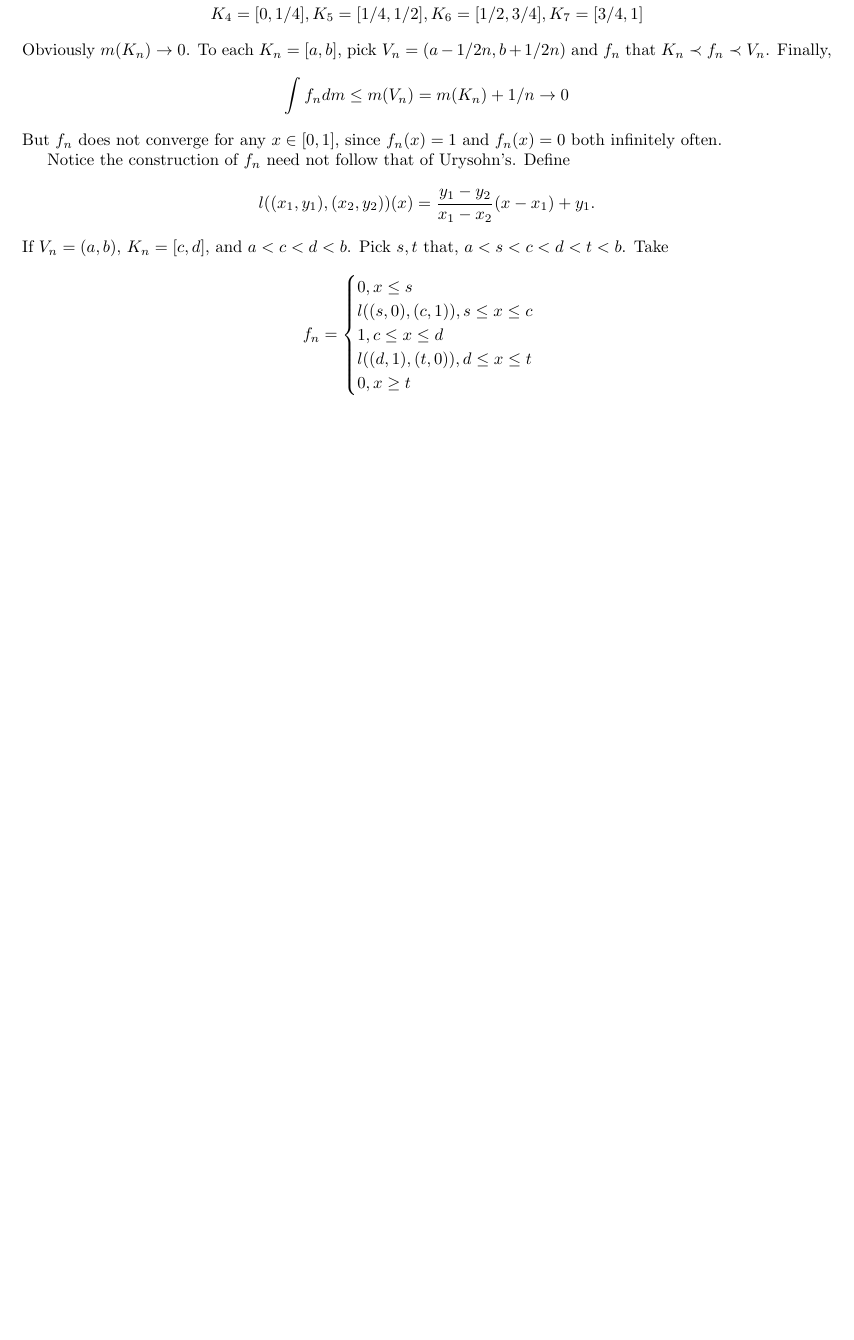
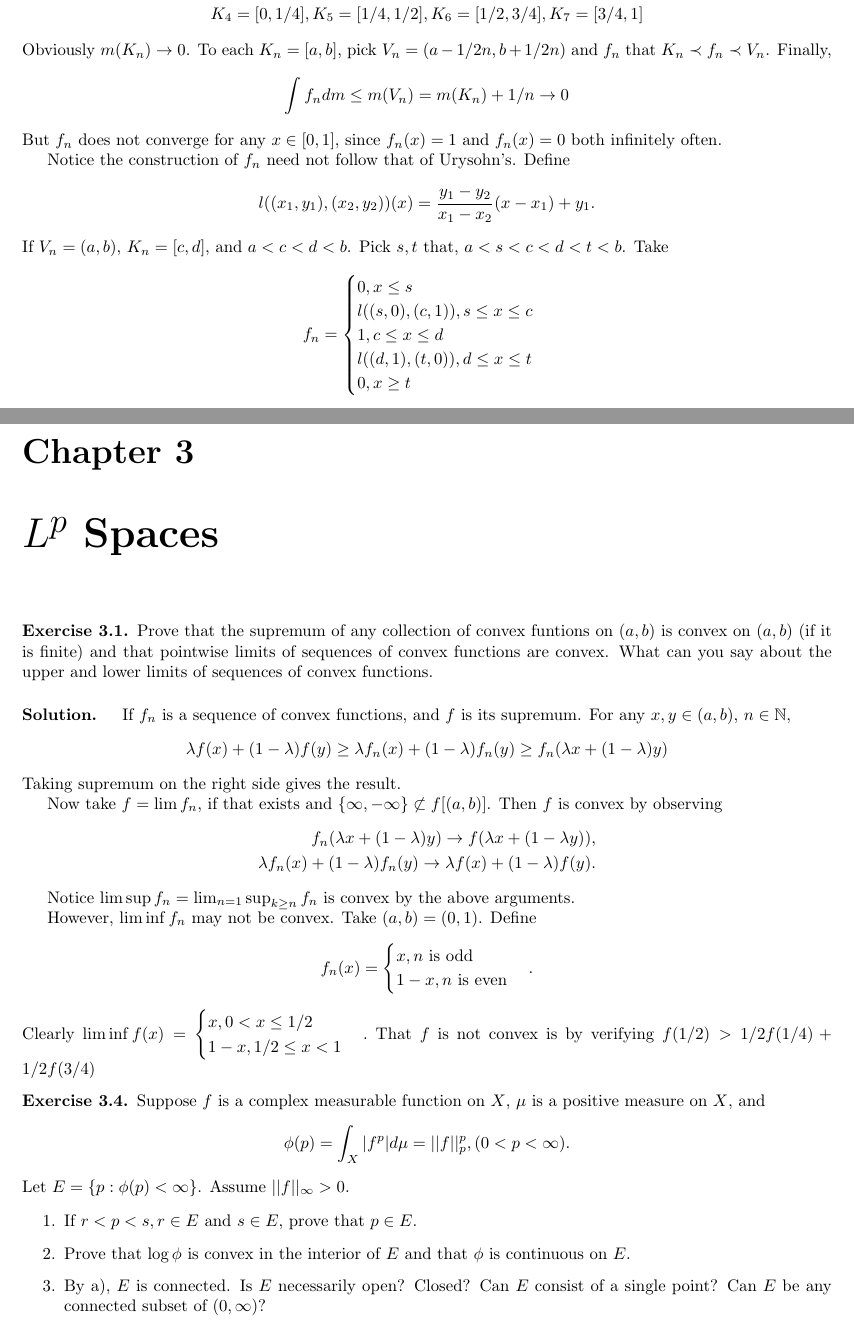
Before and after one commit to AstrickHarren/Solutions-to-Real-and-Complex-Analysis, a LaTeX thesis (main.tex, which reads chapter_3/chapter_3.tex): part of page 12 of 12 before the commit and two parts of pages 12 and 13 of 15 after it, the two joined at a grey line, cut so that both start at the same text, the shorter picture padded with empty space. Compiled offline with pdfLaTeX.

Commit message:
Ex. 3.1, 3.5(4)

```diff
--- /dev/null
+++ b/chapter_3/chapter_3.tex
@@ -0,0 +1,47 @@
+\documentclass[../main.tex]{subfiles}
+ \begin{document}
+  \chapter{$ L^p $ Spaces}
+  \begin{exercise}
+    Prove that the supremum of any collection of convex funtions on $ (a, b) $ is convex on $ (a, b) $ (if it is finite) and that pointwise limits of sequences of convex functions are convex. What can you say about the upper and lower limits of sequences of convex functions.
+    \paragraph{Solution. }
+    If $ f_n $ is a sequence of convex functions, and $ f $ is its supremum. For any $ x, y \in (a, b) $, $ n \in \mathbb{N} $,
+    \begin{align*}
+      \lambda f(x) + (1 - \lambda) f(y) \ge \lambda f_n(x) + (1 - \lambda) f_n(y) \ge f_n(\lambda x  + (1 - \lambda) y)
+    \end{align*}
+    Taking supremum on the right side gives the result.
+
+    Now take $ f = \lim f_n $, if that exists and $ \{\infty, -\infty \} \not \subset f[(a, b)] $. Then $ f $ is convex by observing
+    \begin{align*}
+      f_n(\lambda x + (1 - \lambda) y) \to f(\lambda x + (1 - \lambda y)),\\
+      \lambda f_n(x) + (1 - \lambda) f_n(y) \to \lambda f(x) + (1 - \lambda) f(y).
+    \end{align*}
+
+    Notice $ \limsup f_n = \lim _{n = 1} \sup _{k \ge n} f_n $ is convex by the above arguments.
+
+    However, $ \liminf f_n $ may not be convex. Take $ (a, b) = (0, 1) $. Define
+    \begin{align*}
+      f_n (x) = \begin{cases}
+        x, \text{$ n $ is odd}\\
+        1 - x, \text{$ n $ is even}
+    \end{cases}.
+    \end{align*}
+    Clearly $ \liminf f(x) = \begin{cases}
+      x, 0 < x \le 1/2\\
+      1 - x, 1/2 \le x < 1
+    \end{cases}. $
+    That $ f $ is not convex is by verifying $ f(1/2) > 1/2f(1/4) + 1/2f(3/4) $
+  \end{exercise}
+
+  \setcounter{exercise}{3}
+  \begin{exercise}
+    Suppose $ f $ is a complex measurable function on $ X $, $ \mu $ is a positive measure on $ X $, and
+    \begin{align*}
+      \phi(p) = \int_X |f ^{p} | d\mu = || f ||^p_p, (0 < p < \infty).
+    \end{align*}
+    Let $ E = \{p: \phi(p) < \infty\} $. Assume $ ||f||_\infty > 0 $.
+
+    \begin{enumerate}
+      \item If $ r < p < s, r\in E $ and $ s \in E $, prove that $ p \in E $.
+      \item Prove that $ \log \phi $ is convex in the interior of $ E $ and that $ \phi $ is continuous on $ E $.
+      \item By a), $ E $ is connected. Is $ E $ necessarily open? Closed? Can $ E $ consist of a single point? Can $ E $ be any connected subset of $ (0, \infty) $?
+      \item if $ r < p < s $, prove that $ ||f||_p \le \max(||f||_r, ||f||_s) $. Show that this implies the inclusion $ L^r(\mu) \cap L^s(\mu) \subset L^p(\mu) $.
```
Also changed, not shown: main.tex (+2 -0 lines), chapter_3/chapter_3.pdf (added), main.pdf, chapter_3/chapter_3.tex (83 more changed lines).
